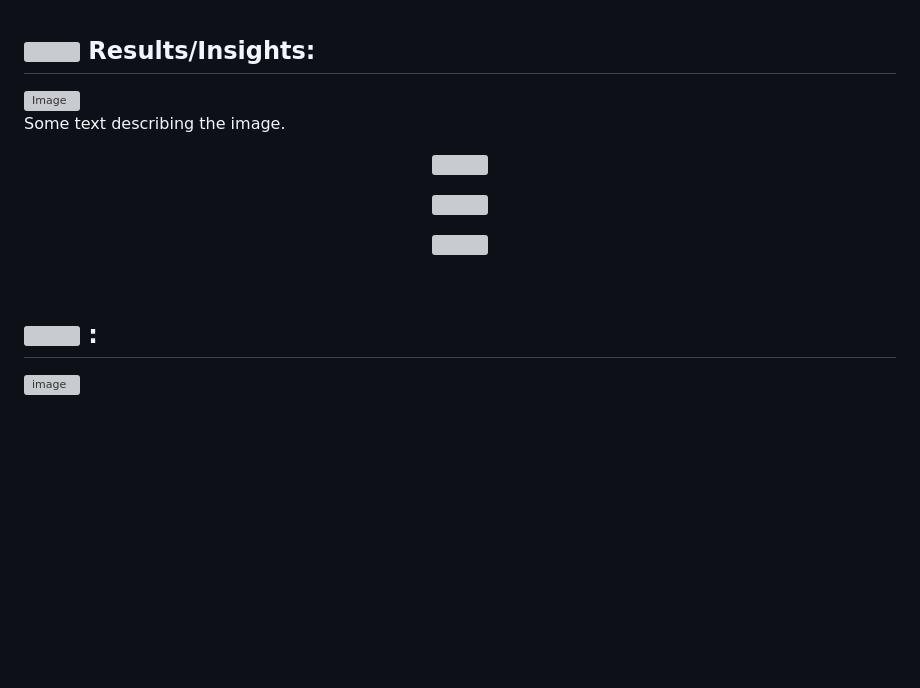
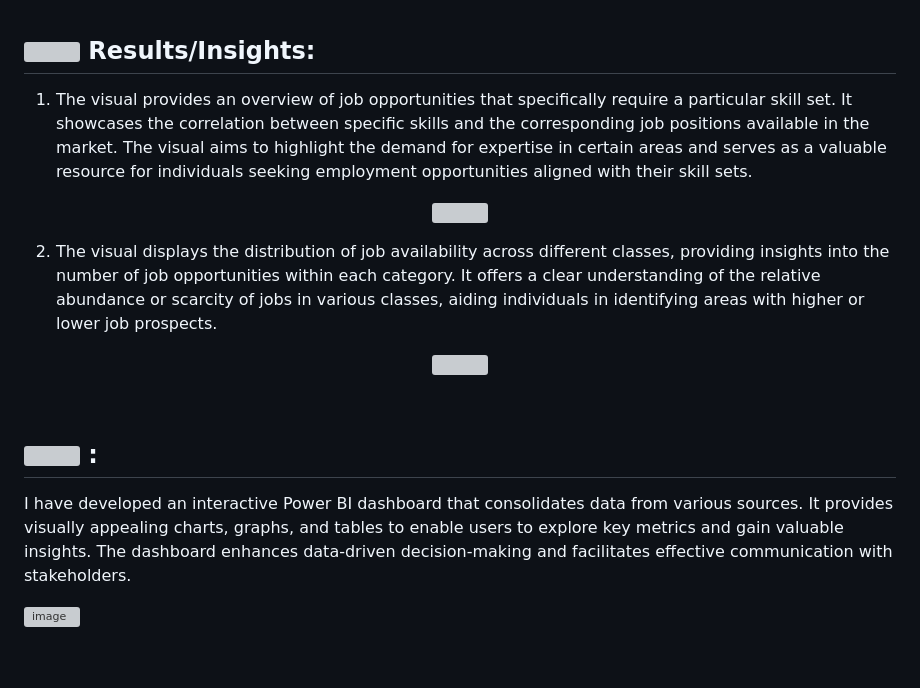
Before and after one commit to singhrahul7874/LinkedinJobAnalysis, a Markdown page: README.md, the part around the change. Drawn GitHub-style; blank space fills up the shorter version; grey boxes are pictures that could not be loaded.

```diff
--- a/README.md
+++ b/README.md
@@ -53,22 +53,18 @@ This repository presents an end-to-end analysis of LinkedIn's professional netwo
 
 ## <img src=https://user-images.githubusercontent.com/106439762/178803205-47a08ce7-2187-4f96-b301-a2b68690619a.gif height=48 width=48> Results/Insights:
 
-<div style="display: flex;">
-  <div style="flex: 50%; padding: 10px;">
-    <img src=https://user-images.githubusercontent.com/55955478/235893509-09e24fc5-ddde-424b-b7bc-ad6c606b856c.png alt="Image" width="400" />
-  </div>
-  <div style="flex: 50%; padding: 10px;">
-    <p>Some text describing the image.</p>
-  </div>
-</div>
+1. The visual provides an overview of job opportunities that specifically require a particular skill set. It showcases the correlation between specific skills and the corresponding job positions available in the market. The visual aims to highlight the demand for expertise in certain areas and serves as a valuable resource for individuals seeking employment opportunities aligned with their skill sets.
 
-<p align="center"><a><img src=https://user-images.githubusercontent.com/55955478/235893509-09e24fc5-ddde-424b-b7bc-ad6c606b856c.png height=400 width=1000></a></p>
-<p align="center"><a><img src=https://user-images.githubusercontent.com/55955478/235894505-1d09f952-dfc7-4625-a6c0-fb58e79ff671.png height=400 width=1000></a></p>
-<p align="center"><a><img src=https://user-images.githubusercontent.com/55955478/235895274-bde759d5-7990-47af-838f-dc1fd8612974.png height=400 width=1000></a></p>
+<p align="center"><a><img src=https://user-images.githubusercontent.com/55955478/235893509-09e24fc5-ddde-424b-b7bc-ad6c606b856c.png height=400 width=800></a></p>
+
+2. The visual displays the distribution of job availability across different classes, providing insights into the number of job opportunities within each category. It offers a clear understanding of the relative abundance or scarcity of jobs in various classes, aiding individuals in identifying areas with higher or lower job prospects.
+
+<p align="center"><a><img src=https://user-images.githubusercontent.com/55955478/235894505-1d09f952-dfc7-4625-a6c0-fb58e79ff671.png height=400 width=800></a></p>
 
 <br>
 
 ## <img src=https://cdn1.vectorstock.com/i/1000x1000/45/70/dashboard-icon-vector-22894570.jpg height=50 width=50> :
+I have developed an interactive Power BI dashboard that consolidates data from various sources. It provides visually appealing charts, graphs, and tables to enable users to explore key metrics and gain valuable insights. The dashboard enhances data-driven decision-making and facilitates effective communication with stakeholders.
 
 ![image](https://user-images.githubusercontent.com/55955478/235902078-3608a456-0278-4b24-88b1-125cf11be3f2.png)
 
```
